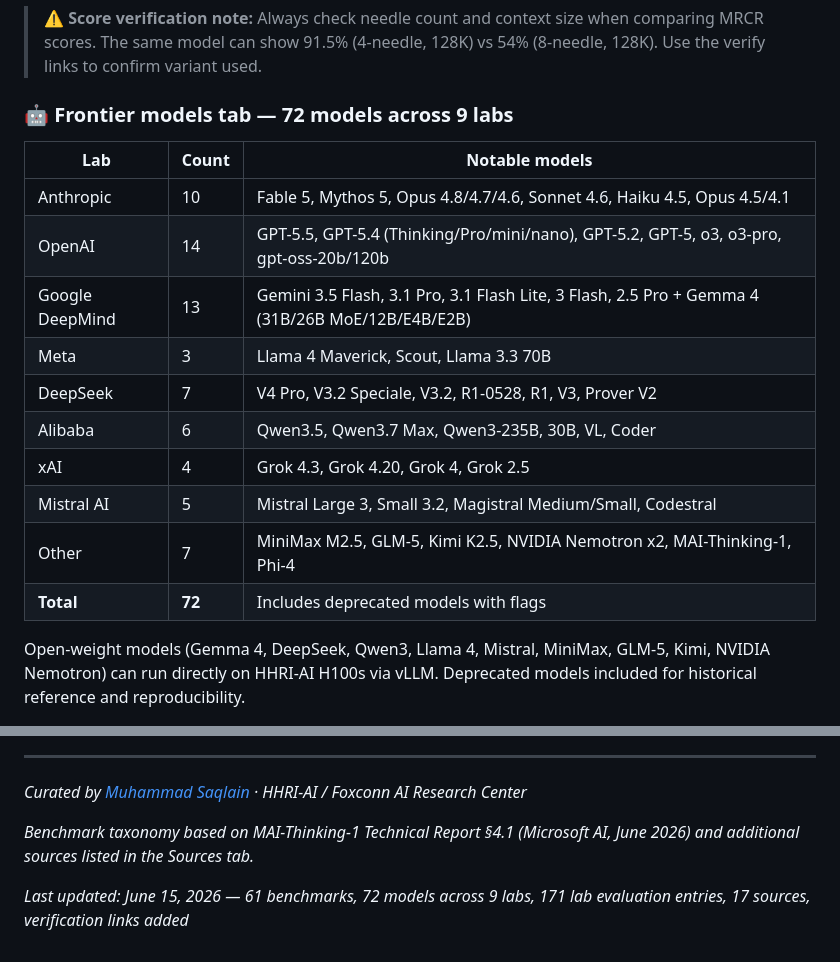
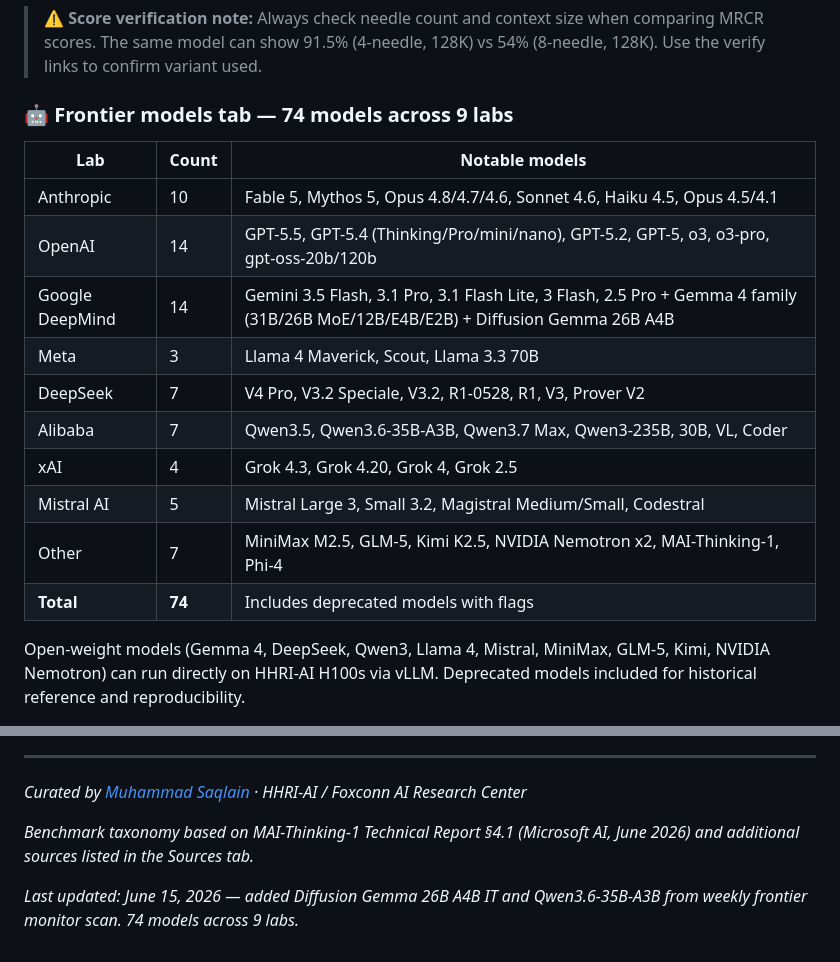
Before and after one commit to MuhammadSaqlainAslam/foxbrain-eval-dashboard, a Markdown page: README.md, 2 parts joined by grey strips. Rendered like a GitHub page.

Commit message:
docs: update model count to 74 — add Diffusion Gemma 26B A4B and Qwen3.6-35B-A3B

```diff
--- a/README.md
+++ b/README.md
@@ -31,20 +31,20 @@ Each benchmark shows: domain, priority, primary metric, which labs use it, descr
 
 > ⚠️ **Score verification note:** Always check needle count and context size when comparing MRCR scores. The same model can show 91.5% (4-needle, 128K) vs 54% (8-needle, 128K). Use the verify links to confirm variant used.
 
-### 🤖 Frontier models tab — 72 models across 9 labs
+### 🤖 Frontier models tab — 74 models across 9 labs
 
 | Lab | Count | Notable models |
 |---|---|---|
 | Anthropic | 10 | Fable 5, Mythos 5, Opus 4.8/4.7/4.6, Sonnet 4.6, Haiku 4.5, Opus 4.5/4.1 |
 | OpenAI | 14 | GPT-5.5, GPT-5.4 (Thinking/Pro/mini/nano), GPT-5.2, GPT-5, o3, o3-pro, gpt-oss-20b/120b |
-| Google DeepMind | 13 | Gemini 3.5 Flash, 3.1 Pro, 3.1 Flash Lite, 3 Flash, 2.5 Pro + Gemma 4 (31B/26B MoE/12B/E4B/E2B) |
+| Google DeepMind | 14 | Gemini 3.5 Flash, 3.1 Pro, 3.1 Flash Lite, 3 Flash, 2.5 Pro + Gemma 4 family (31B/26B MoE/12B/E4B/E2B) + Diffusion Gemma 26B A4B |
 | Meta | 3 | Llama 4 Maverick, Scout, Llama 3.3 70B |
 | DeepSeek | 7 | V4 Pro, V3.2 Speciale, V3.2, R1-0528, R1, V3, Prover V2 |
-| Alibaba | 6 | Qwen3.5, Qwen3.7 Max, Qwen3-235B, 30B, VL, Coder |
+| Alibaba | 7 | Qwen3.5, Qwen3.6-35B-A3B, Qwen3.7 Max, Qwen3-235B, 30B, VL, Coder |
 | xAI | 4 | Grok 4.3, Grok 4.20, Grok 4, Grok 2.5 |
 | Mistral AI | 5 | Mistral Large 3, Small 3.2, Magistral Medium/Small, Codestral |
 | Other | 7 | MiniMax M2.5, GLM-5, Kimi K2.5, NVIDIA Nemotron x2, MAI-Thinking-1, Phi-4 |
-| **Total** | **72** | Includes deprecated models with flags |
+| **Total** | **74** | Includes deprecated models with flags |
 
 Open-weight models (Gemma 4, DeepSeek, Qwen3, Llama 4, Mistral, MiniMax, GLM-5, Kimi, NVIDIA Nemotron) can run directly on HHRI-AI H100s via vLLM. Deprecated models included for historical reference and reproducibility.
 
@@ -141,4 +141,4 @@ foxbrain-eval-dashboard/
 
 *Benchmark taxonomy based on MAI-Thinking-1 Technical Report §4.1 (Microsoft AI, June 2026) and additional sources listed in the Sources tab.*
 
-*Last updated: June 15, 2026 — 61 benchmarks, 72 models across 9 labs, 171 lab evaluation entries, 17 sources, verification links added*
+*Last updated: June 15, 2026 — added Diffusion Gemma 26B A4B IT and Qwen3.6-35B-A3B from weekly frontier monitor scan. 74 models across 9 labs.*
```
